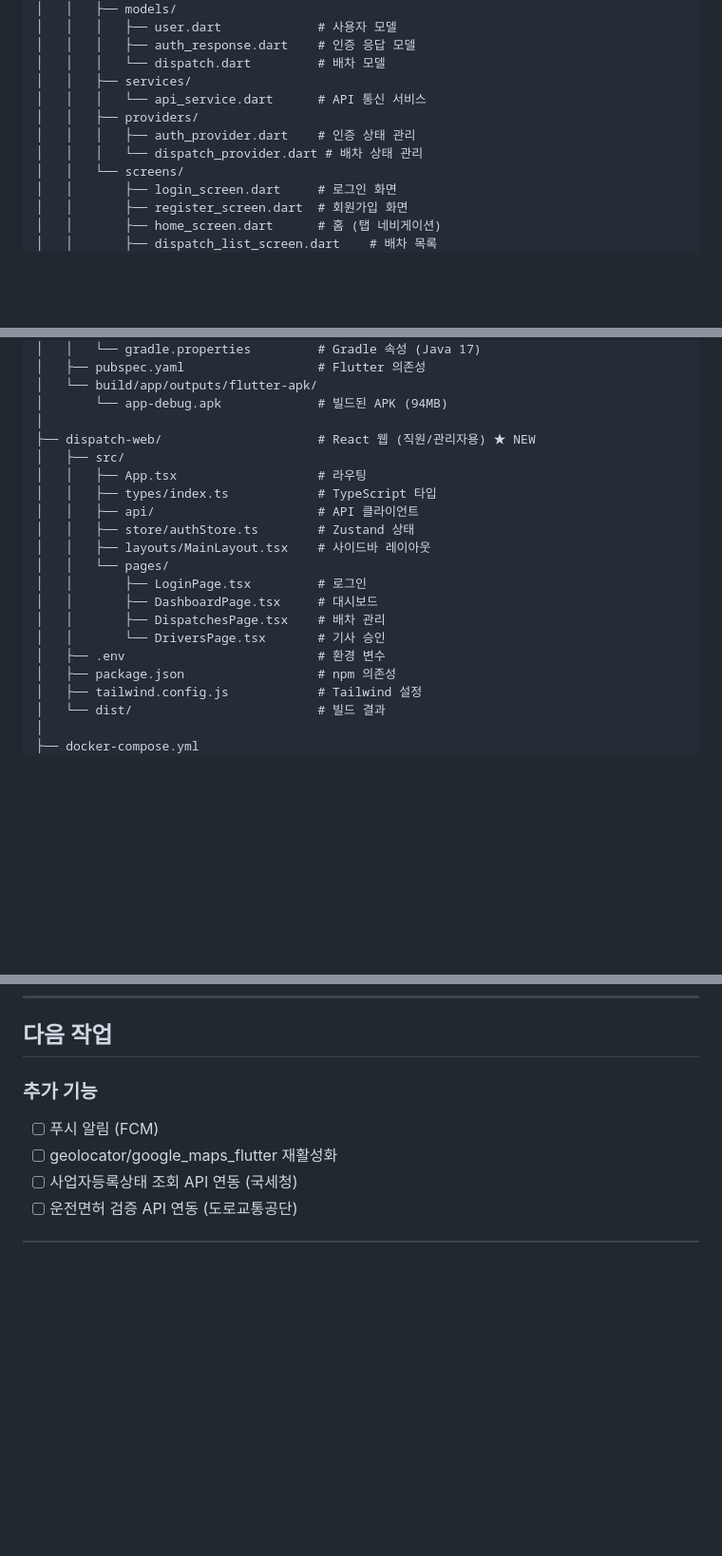
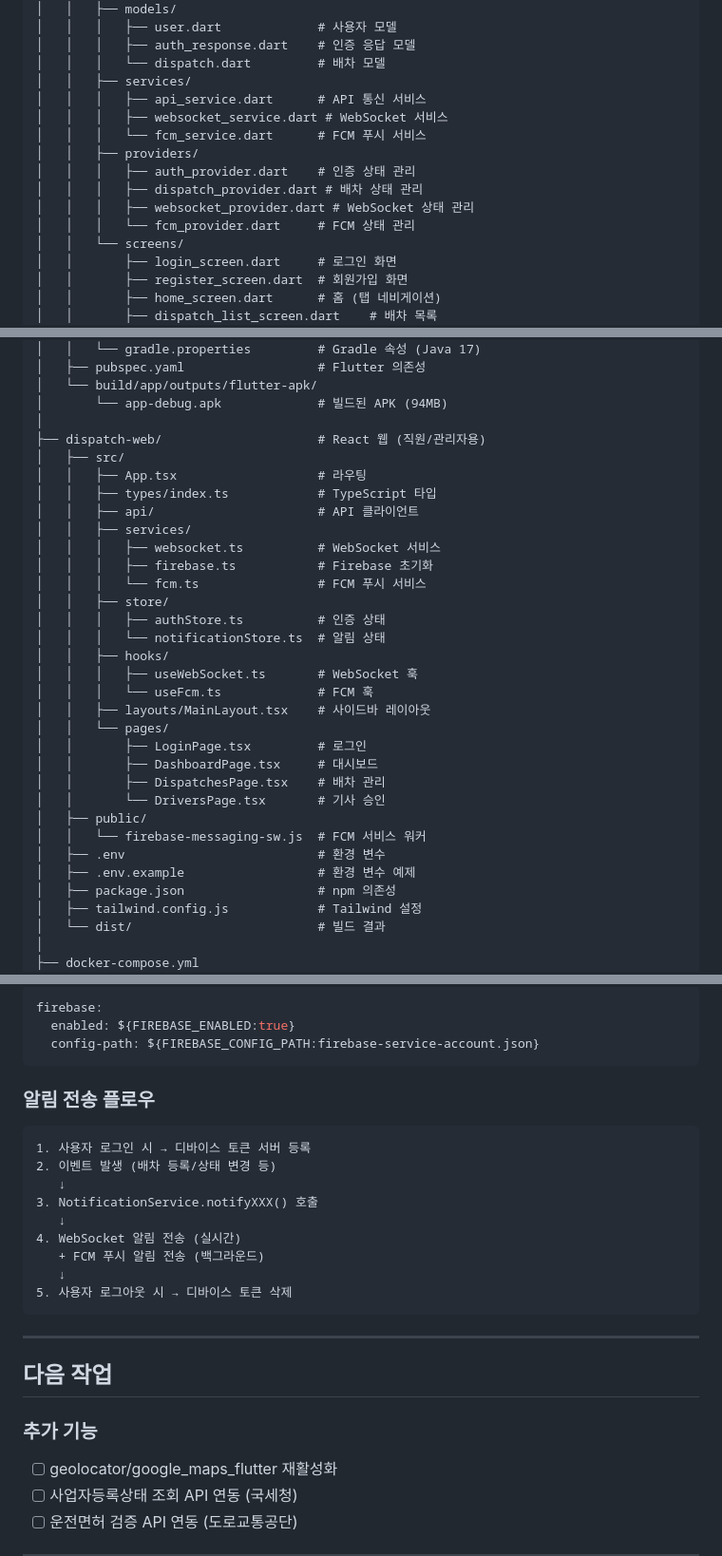
Before and after one commit to cho-y-j/dispatch, a Markdown page: PROJECT_SUMMARY.md, 3 parts joined by grey strips. Shown at 95% size. Drawn GitHub-style; blank space fills up the shorter version.

````diff
--- a/PROJECT_SUMMARY.md
+++ b/PROJECT_SUMMARY.md
@@ -63,10 +67,14 @@
 │   │   │   ├── auth_response.dart    # 인증 응답 모델
 │   │   │   └── dispatch.dart         # 배차 모델
 │   │   ├── services/
-│   │   │   └── api_service.dart      # API 통신 서비스
+│   │   │   ├── api_service.dart      # API 통신 서비스
+│   │   │   ├── websocket_service.dart # WebSocket 서비스
+│   │   │   └── fcm_service.dart      # FCM 푸시 서비스
 │   │   ├── providers/
 │   │   │   ├── auth_provider.dart    # 인증 상태 관리
-│   │   │   └── dispatch_provider.dart # 배차 상태 관리
+│   │   │   ├── dispatch_provider.dart # 배차 상태 관리
+│   │   │   ├── websocket_provider.dart # WebSocket 상태 관리
+│   │   │   └── fcm_provider.dart     # FCM 상태 관리
 │   │   └── screens/
 │   │       ├── login_screen.dart     # 로그인 화면
 │   │       ├── register_screen.dart  # 회원가입 화면
@@ -86,19 +94,31 @@
 │   └── build/app/outputs/flutter-apk/
 │       └── app-debug.apk             # 빌드된 APK (94MB)
 │
-├── dispatch-web/                     # React 웹 (직원/관리자용) ★ NEW
+├── dispatch-web/                     # React 웹 (직원/관리자용)
 │   ├── src/
 │   │   ├── App.tsx                   # 라우팅
 │   │   ├── types/index.ts            # TypeScript 타입
 │   │   ├── api/                      # API 클라이언트
-│   │   ├── store/authStore.ts        # Zustand 상태
+│   │   ├── services/
+│   │   │   ├── websocket.ts          # WebSocket 서비스
+│   │   │   ├── firebase.ts           # Firebase 초기화
+│   │   │   └── fcm.ts                # FCM 푸시 서비스
+│   │   ├── store/
+│   │   │   ├── authStore.ts          # 인증 상태
+│   │   │   └── notificationStore.ts  # 알림 상태
+│   │   ├── hooks/
+│   │   │   ├── useWebSocket.ts       # WebSocket 훅
+│   │   │   └── useFcm.ts             # FCM 훅
 │   │   ├── layouts/MainLayout.tsx    # 사이드바 레이아웃
 │   │   └── pages/
 │   │       ├── LoginPage.tsx         # 로그인
 │   │       ├── DashboardPage.tsx     # 대시보드
 │   │       ├── DispatchesPage.tsx    # 배차 관리
 │   │       └── DriversPage.tsx       # 기사 승인
+│   ├── public/
+│   │   └── firebase-messaging-sw.js  # FCM 서비스 워커
 │   ├── .env                          # 환경 변수
+│   ├── .env.example                  # 환경 변수 예제
 │   ├── package.json                  # npm 의존성
 │   ├── tailwind.config.js            # Tailwind 설정
 │   └── dist/                         # 빌드 결과
@@ -644,7 +734,28 @@ implementation 'com.itextpdf:html2pdf:4.0.5'
+```yaml
+firebase:
+  enabled: ${FIREBASE_ENABLED:true}
+  config-path: ${FIREBASE_CONFIG_PATH:firebase-service-account.json}
+```
+
+### 알림 전송 플로우
+
+```
+1. 사용자 로그인 시 → 디바이스 토큰 서버 등록
+2. 이벤트 발생 (배차 등록/상태 변경 등)
+   ↓
+3. NotificationService.notifyXXX() 호출
+   ↓
+4. WebSocket 알림 전송 (실시간)
+   + FCM 푸시 알림 전송 (백그라운드)
+   ↓
+5. 사용자 로그아웃 시 → 디바이스 토큰 삭제
+```
+
+---
+
 ## 다음 작업
 
 ### 추가 기능
-- [ ] 푸시 알림 (FCM)
 - [ ] geolocator/google_maps_flutter 재활성화
 - [ ] 사업자등록상태 조회 API 연동 (국세청)
 - [ ] 운전면허 검증 API 연동 (도로교통공단)
````
Also changed, not shown: other parts of PROJECT_SUMMARY.md (+83 -1 lines).
